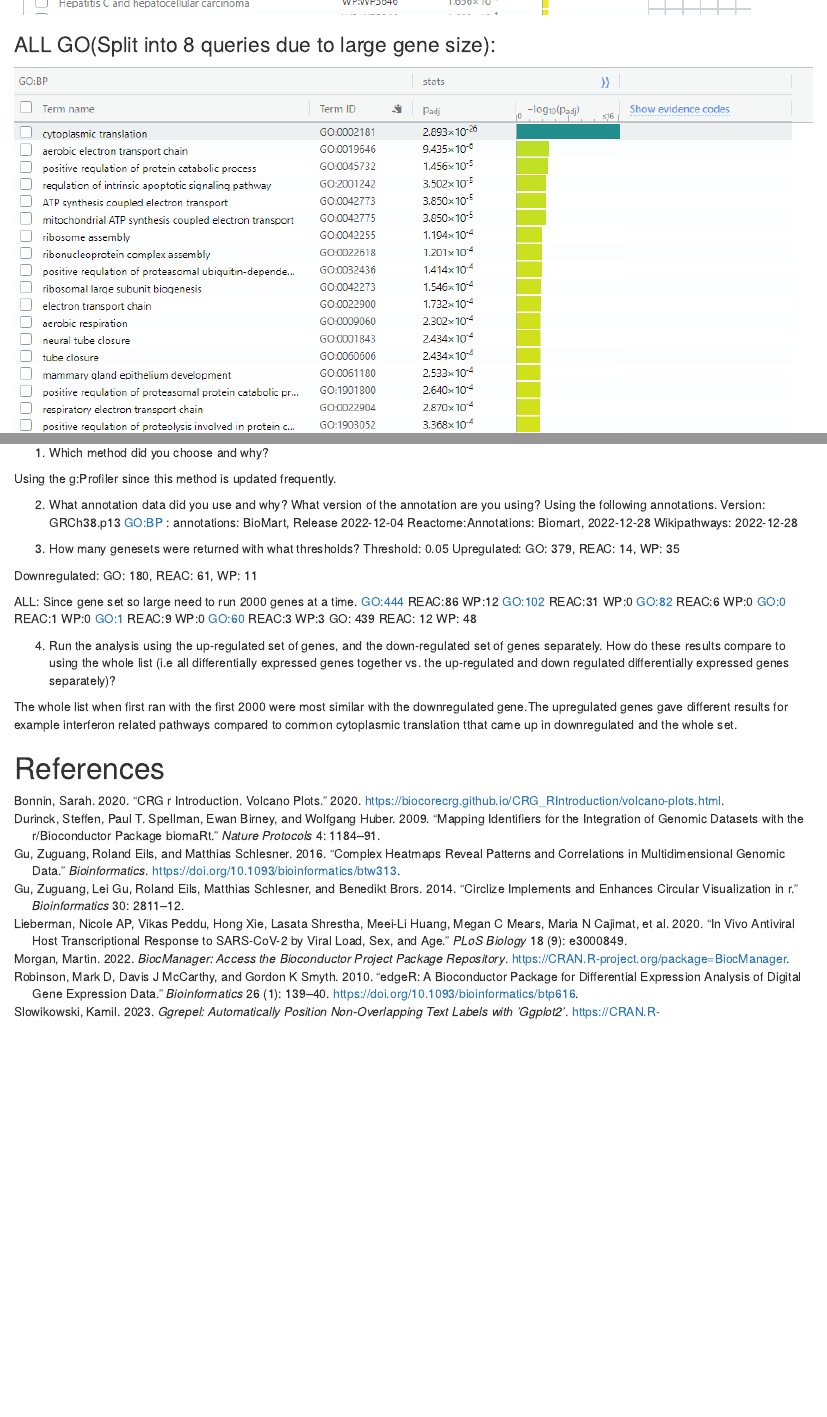
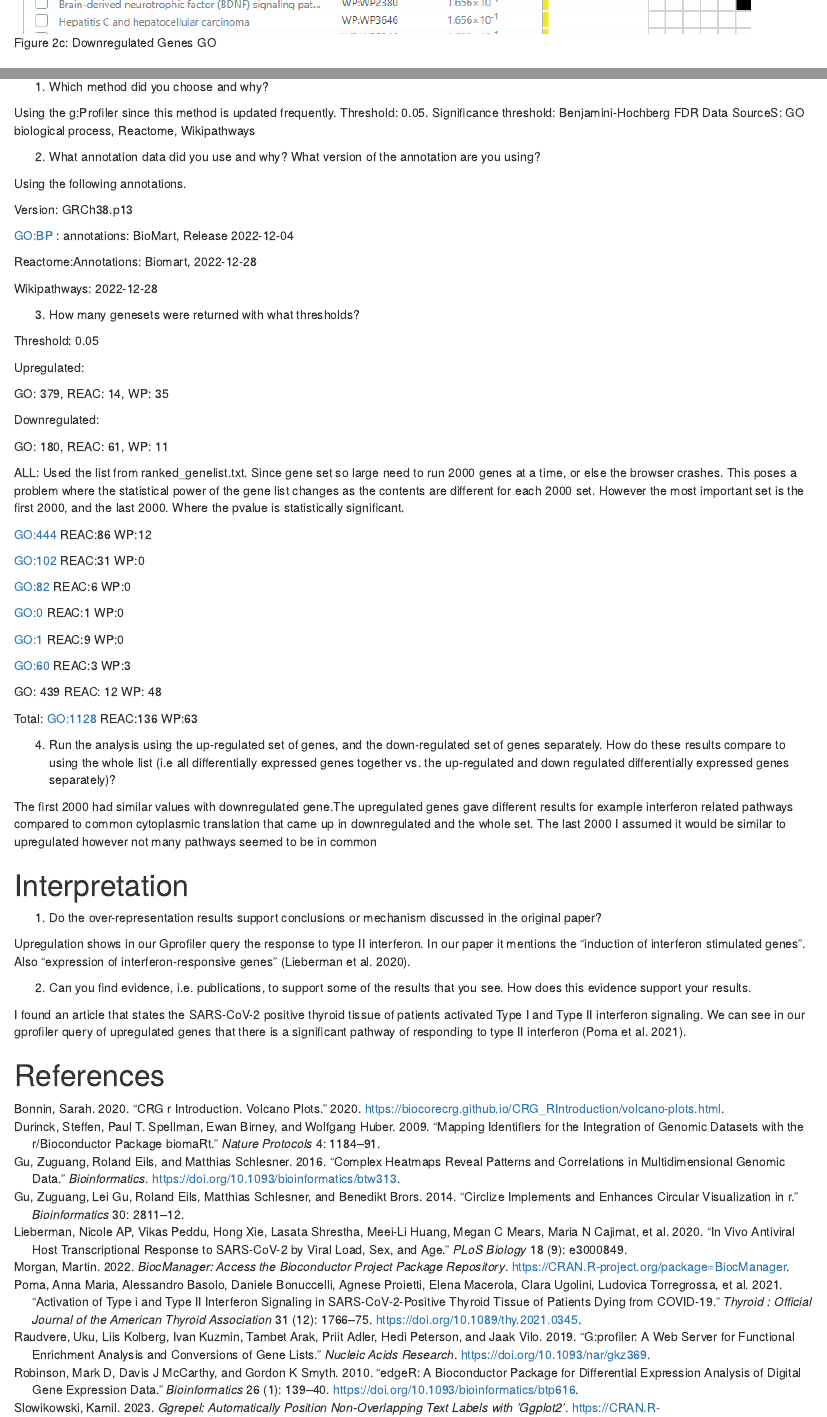
Before and after one commit to bcb420-2023/JaeHyung_Jung, an R Markdown document (Assignment2/A2.Rmd): the page in a window 1100 px wide, from 3210 px down before the commit and from 3300 px down after it, and a second part further down, joined at a grey line. Rendered offline with R 4.5, knitr and Pandoc, with nearby package versions; some code elsewhere in the file could not run offline.

Commit message:
Close to done

```diff
--- a/Assignment2/A2.Rmd
+++ b/Assignment2/A2.Rmd
@@ -552,81 +554,149 @@ write.table(x=data.frame(genename= qlf_output_hits_withgn$`mergedDataNoDup$HUGO`
 ## Screenshot of g:profiler query
 
 ### Upregulated GO:
+
  ![Figure 1a: Upregulated Genes GO](./figure/goupregulated.PNG)
+
 ### Upregulated REAC:
+
  ![Figure 1b: Upregulated Genes REAC](./figure/reacupregulated.PNG)
-#### Upregulated WIKI:
+
+### Upregulated WIKI:
+
  ![Figure 1c: Upregulated Genes WIKI](./figure/wikiupregulated.PNG)
 
 ### Downregulated GO:
+
  ![Figure 2a: Downregulated Genes GO](./figure/godownregulated.PNG)
+
 ### Downregulated REAC:
+
  ![Figure 2b: Downregulated Genes GO](./figure/reacdownregulated.PNG)
+
 ### Downregulated WIKI:
+
  ![Figure 2c: Downregulated Genes GO](./figure/wikidownregulated.PNG)
 
 ### ALL GO(Split into 8 queries due to large gene size):
+
  ![Figure 3a: All Genes GO (1/8)](./figure/gofirstall.PNG)
-![Figure 3b: All Genes GO (2/8)](./figure/2allgo.PNG)
-![Figure 3c: All Genes GO (3/8)](./figure/3allgo.PNG)
-![Figure 3d: All Genes GO (4/8)](./figure/4allgo.PNG)
-![Figure 3e: All Genes GO (5/8)](./figure/5allgo.PNG)
-![Figure 3f: All Genes GO (6/8)](./figure/6allgo.PNG)
-![Figure 3g: All Genes GO (7/8)](./figure/7allgo.PNG)
-![Figure 3h: All Genes GO (8/8)](./figure/8allgo.PNG)
+
+ ![Figure 3b: All Genes GO (2/8)](./figure/2allgo.PNG)
+
+ ![Figure 3c: All Genes GO (3/8)](./figure/3allgo.PNG)
+
+ ![Figure 3d: All Genes GO (4/8)](./figure/4allgo.PNG)
+
+ ![Figure 3e: All Genes GO (5/8)](./figure/5allgo.PNG)
+
+ ![Figure 3f: All Genes GO (6/8)](./figure/6allgo.PNG)
+
+ ![Figure 3g: All Genes GO (7/8)](./figure/7allgo.PNG)
+
+ ![Figure 3h: All Genes GO (8/8)](./figure/8allgo.PNG)
 
 ### ALL REAC(Split into 8 queries due to large gene size):
+
  ![Figure 3i: All Genes REAC (1/8)](./figure/reacfirstall.PNG)
-![Figure 3j: All Genes REAC (2/8)](./figure/2allreac.PNG)
-![Figure 3k: All Genes REAC (3/8)](./figure/3allreac.PNG)
-![Figure 3l: All Genes REAC (4/8)](./figure/4allreac.PNG)
-![Figure 3m: All Genes REAC (5/8)](./figure/5allreac.PNG)
-![Figure 3n: All Genes REAC (6/8)](./figure/6allreac.PNG)
-![Figure 3o: All Genes REAC (7/8)](./figure/7allreac.PNG)
-![Figure 3p: All Genes REAC (8/8)](./figure/8allreac.PNG)
+
+ ![Figure 3j: All Genes REAC (2/8)](./figure/2allreac.PNG)
+
+ ![Figure 3k: All Genes REAC (3/8)](./figure/3allreac.PNG)
+
+ ![Figure 3l: All Genes REAC (4/8)](./figure/4allreac.PNG)
+
+ ![Figure 3m: All Genes REAC (5/8)](./figure/5allreac.PNG)
+
+ ![Figure 3n: All Genes REAC (6/8)](./figure/6allreac.PNG)
+
+ ![Figure 3o: All Genes REAC (7/8)](./figure/7allreac.PNG)
+
+ ![Figure 3p: All Genes REAC (8/8)](./figure/8allreac.PNG)
 
 ### ALL WIKI(Split into 8 queries due to large gene size):
+
  ![Figure 3q: All Genes WIKI (1/8)](./figure/wikifirstall.PNG)
-![Figure 3r: All Genes WIKI (2/8)](./figure/2allwiki.PNG)
-![Figure 3s: All Genes WIKI (3/8)](./figure/3allwiki.PNG)
-![Figure 3t: All Genes WIKI (4/8)](./figure/4allwiki.PNG)
-![Figure 3u: All Genes WIKI (5/8)](./figure/5allwiki.PNG)
-![Figure 3v: All Genes WIKI (6/8)](./figure/6allwiki.PNG)
-![Figure 3w: All Genes WIKI (7/8)](./figure/7allwiki.PNG)
-![Figure 3x: All Genes WIKI (8/8)](./figure/8allwiki.PNG)
+
+ ![Figure 3r: All Genes WIKI (2/8)](./figure/2allwiki.PNG)
+
+ ![Figure 3s: All Genes WIKI (3/8)](./figure/3allwiki.PNG)
+
+ ![Figure 3t: All Genes WIKI (4/8)](./figure/4allwiki.PNG)
+
+ ![Figure 3u: All Genes WIKI (5/8)](./figure/5allwiki.PNG)
+
+ ![Figure 3v: All Genes WIKI (6/8)](./figure/6allwiki.PNG)
+
+ ![Figure 3w: All Genes WIKI (7/8)](./figure/7allwiki.PNG)
+
+ ![Figure 3x: All Genes WIKI (8/8)](./figure/8allwiki.PNG)
 
 
 1. Which method did you choose and why?
 
-Using the g:Profiler since this method is updated frequently.
+ Using the g:Profiler since this method is updated frequently. Threshold: 0.05.
+ Significance threshold: Benjamini-Hochberg FDR
+ Data SourceS: GO biological process, Reactome, Wikipathways
 
 
 2. What annotation data did you use and why? What version of the annotation are you using?
-Using the following annotations.
-Version: GRCh38.p13
-GO:BP : annotations: BioMart, Release 2022-12-04
-Reactome:Annotations: Biomart, 2022-12-28
-Wikipathways: 2022-12-28
+
+ Using the following annotations.
+
+ Version: GRCh38.p13
+
+ GO:BP : annotations: BioMart, Release 2022-12-04
+
+ Reactome:Annotations: Biomart, 2022-12-28
+
+ Wikipathways: 2022-12-28
 
 3. How many genesets were returned with what thresholds?
-Threshold: 0.05
-Upregulated:
-GO: 379, REAC: 14, WP: 35
 
-Downregulated:
-GO: 180, REAC: 61, WP: 11
+ Threshold: 0.05
 
-ALL: Since gene set so large need to run 2000 genes at a time.
-GO:444 REAC:86 WP:12
-GO:102 REAC:31 WP:0
-GO:82 REAC:6 WP:0
-GO:0 REAC:1 WP:0
-GO:1 REAC:9 WP:0
-GO:60 REAC:3 WP:3
-GO: 439 REAC: 12 WP: 48
+ Upregulated:
+
+ GO: 379, REAC: 14, WP: 35
+
+
+ Downregulated:
+
+ GO: 180, REAC: 61, WP: 11
+
+
+ ALL: Used the list from ranked_genelist.txt. Since gene set so large need to run 2000 genes at a time, or else the browser crashes. This poses a problem where the statistical power of the gene list changes as the contents are different for each 2000 set. However the most important set is the first 2000, and the last 2000. Where the pvalue is statistically significant.
+
+ GO:444 REAC:86 WP:12
+
+ GO:102 REAC:31 WP:0
+
+ GO:82 REAC:6 WP:0
+
+ GO:0 REAC:1 WP:0
+
+ GO:1 REAC:9 WP:0
+
+ GO:60 REAC:3 WP:3
+
+ GO: 439 REAC: 12 WP: 48
+
+ Total: GO:1128 REAC:136 WP:63
 
 4. Run the analysis using the up-regulated set of genes, and the down-regulated set of genes separately. How do these results compare to using the whole list (i.e all differentially expressed genes together vs. the up-regulated and down regulated differentially expressed genes separately)?
 
-The whole list when first ran with the first 2000 were most similar with the downregulated gene.The upregulated genes gave different results for example interferon related pathways compared to common cytoplasmic translation tthat came up in downregulated and the whole set.
+The first 2000 had similar values with downregulated gene.The upregulated genes gave different results for example interferon related pathways compared to common cytoplasmic translation that came up in downregulated and the whole set. The last 2000 I assumed it would be similar to upregulated however not many pathways seemed to be in common
+
+
+# Interpretation
+
+1. Do the over-representation results support conclusions or mechanism discussed in the original paper?
+
+ Upregulation shows in our Gprofiler query the response to type II interferon. In  our paper it mentions the "induction of interferon stimulated genes". Also "expression of interferon-responsive genes" [@lieberman2020vivo].
+
+2. Can you find evidence, i.e. publications, to support some of the results that you see. How does this evidence support your results.
+
+  I found an article that states the SARS-CoV-2 positive thyroid tissue of patients  activated Type I and Type II interferon signaling. We can see in our gprofiler query of upregulated genes that there is a significant pathway of responding to type II interferon [@interferon].
+
 
 # References
--- a/Assignment2/A2.bib
+++ b/Assignment2/A2.bib
@@ -105,3 +107,24 @@
   note = {R package version 0.9.3},
   url = {https://CRAN.R-project.org/package=ggrepel},
 }
+
+@article{gprofile,
+  title={g:Profiler: a web server for functional enrichment analysis and conversions of gene lists},
+  author={Raudvere, Uku and Kolberg, Liis and Kuzmin, Ivan and Arak, Tambet and Adler, Priit and Peterson, Hedi and Vilo, Jaak},
+  journal={Nucleic Acids Research},
+  year={2019},
+  doi={10.1093/nar/gkz369}
+}
+
+
+@article{interferon,
+  title={Activation of Type I and Type II Interferon Signaling in SARS-CoV-2-Positive Thyroid Tissue of Patients Dying from COVID-19},
+  author={Poma, Anna Maria and Basolo, Alessandro and Bonuccelli, Daniele and Proietti, Agnese and Macerola, Elena and Ugolini, Clara and Torregrossa, Ludovica and Al, Giulia and Giannini, Riccardo and Vignali, Paolo and Santini, Ferruccio and Toniolo, Antonio and Basolo, Fulvio},
+  journal={Thyroid : official journal of the American Thyroid Association},
+  volume={31},
+  number={12},
+  pages={1766-1775},
+  year={2021},
+  publisher={Mary Ann Liebert, Inc., publishers},
+  doi={10.1089/thy.2021.0345}
+}
--- /dev/null
+++ b/Assignment2/testingcode.txt
@@ -0,0 +1 @@
+docker run --rm -it -v ${PWD}/Documents/School/BCB420:/Home/rstudio/projects --user rstudio risserlin/bcb420-base-image:winter2023 /usr/local/bin/R -e "rmarkdown::render('/Home/rstudio/projects/JaeHyung_Jung/Assignment2/A2.Rmd',output_file='/Home/rstudio/projects/JaeHyung_Jung/Assignment2/A2.html')" > output
```
Also changed, not shown: README.md, Assignment2/A2.Rmd (2 more changed lines), Assignment2/A2.bib (2 more changed lines), 1 other file.
